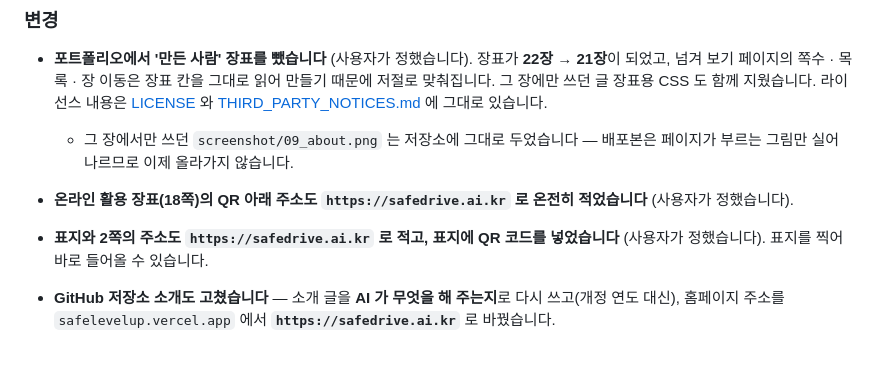
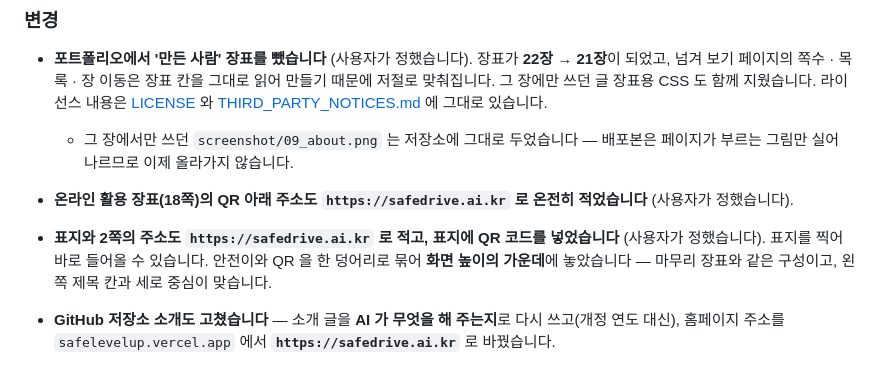
Before and after one commit to goodpjw2008/Project_AI-SafeDrive, a Markdown page: CHANGELOG.md, the part around the change. Drawn GitHub-style.

Commit message:
표지의 안전이와 QR 을 화면 높이 가운데에 놓는다
QR 을 안전이 아래에 붙이면서 둘이 아래로 쏠려 있었다. 마무리 장표처럼
둘을 한 칸에 묶어 세로 가운데에 두니 왼쪽 제목 칸과 중심이 맞는다.

```diff
--- a/CHANGELOG.md
+++ b/CHANGELOG.md
@@ -75,7 +75,7 @@
 
 - **온라인 활용 장표(18쪽)의 QR 아래 주소도 `https://safedrive.ai.kr` 로 온전히 적었습니다** (사용자가 정했습니다).
 
-- **표지와 2쪽의 주소도 `https://safedrive.ai.kr` 로 적고, 표지에 QR 코드를 넣었습니다** (사용자가 정했습니다). 표지를 찍어 바로 들어올 수 있습니다.
+- **표지와 2쪽의 주소도 `https://safedrive.ai.kr` 로 적고, 표지에 QR 코드를 넣었습니다** (사용자가 정했습니다). 표지를 찍어 바로 들어올 수 있습니다. 안전이와 QR 을 한 덩어리로 묶어 **화면 높이의 가운데**에 놓았습니다 — 마무리 장표와 같은 구성이고, 왼쪽 제목 칸과 세로 중심이 맞습니다.
 
 - **GitHub 저장소 소개도 고쳤습니다** — 소개 글을 **AI 가 무엇을 해 주는지**로 다시 쓰고(개정 연도 대신), 홈페이지 주소를 `safelevelup.vercel.app` 에서 **`https://safedrive.ai.kr`** 로 바꿨습니다.
 
```
Also changed, not shown: docs/slides/01-cover.png, 1 other file.
